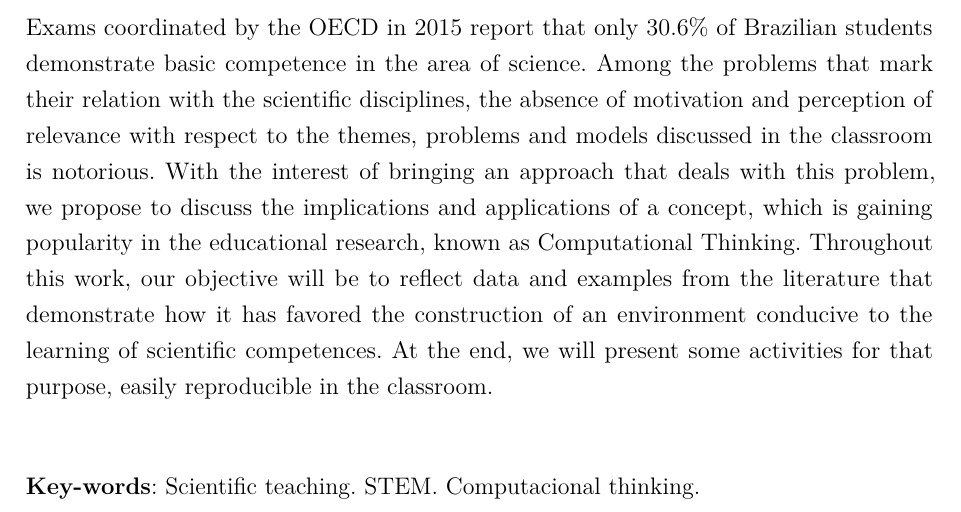
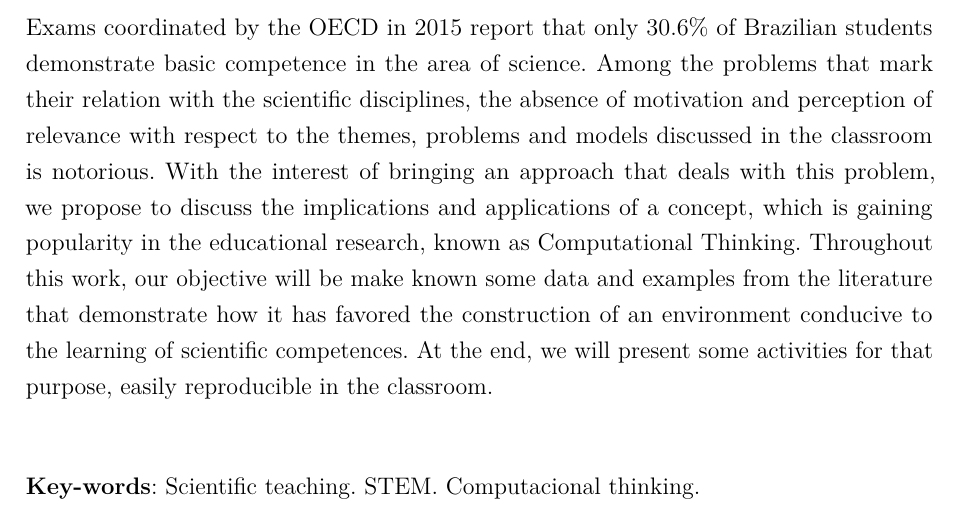
Before and after one commit to helloncanella/monografia, a LaTeX thesis (latex/principal.tex, which reads latex/elementos-pretextuais/resumos.tex): part of page 7 of 67, cut so that both start at the same text. Compiled offline with pdfLaTeX.

Commit message:
mudanças

```diff
--- a/latex/elementos-pretextuais/resumos.tex
+++ b/latex/elementos-pretextuais/resumos.tex
@@ -22,7 +22,7 @@
 \begin{resumo}[Abstract]
  \begin{otherlanguage*}{english}
 
-  Exams coordinated by the OECD in 2015 report that only $ 30.6 \% $ of Brazilian students demonstrate basic competence in the area of science. Among the problems that mark their relation with the scientific disciplines, the absence of motivation and perception of relevance with respect to the themes, problems and models discussed in the classroom is notorious. With the interest of bringing an approach that deals with this problem, we propose to discuss the implications and applications of a concept, which is gaining popularity in the educational research, known as Computational Thinking. Throughout this work, our objective will be to reflect data and examples from the literature that demonstrate how it has favored the construction of an environment conducive to the learning of scientific competences. At the end, we will present some activities for that purpose, easily reproducible in the classroom.
+  Exams coordinated by the OECD in 2015 report that only $ 30.6 \% $ of Brazilian students demonstrate basic competence in the area of science. Among the problems that mark their relation with the scientific disciplines, the absence of motivation and perception of relevance with respect to the themes, problems and models discussed in the classroom is notorious. With the interest of bringing an approach that deals with this problem, we propose to discuss the implications and applications of a concept, which is gaining popularity in the educational research, known as Computational Thinking. Throughout this work, our objective will be make known some data and examples from the literature that demonstrate how it has favored the construction of an environment conducive to the learning of scientific competences. At the end, we will present some activities for that purpose, easily reproducible in the classroom.
    \vspace{\onelineskip}
 
    \noindent
```
Also changed, not shown: 3 other files.
